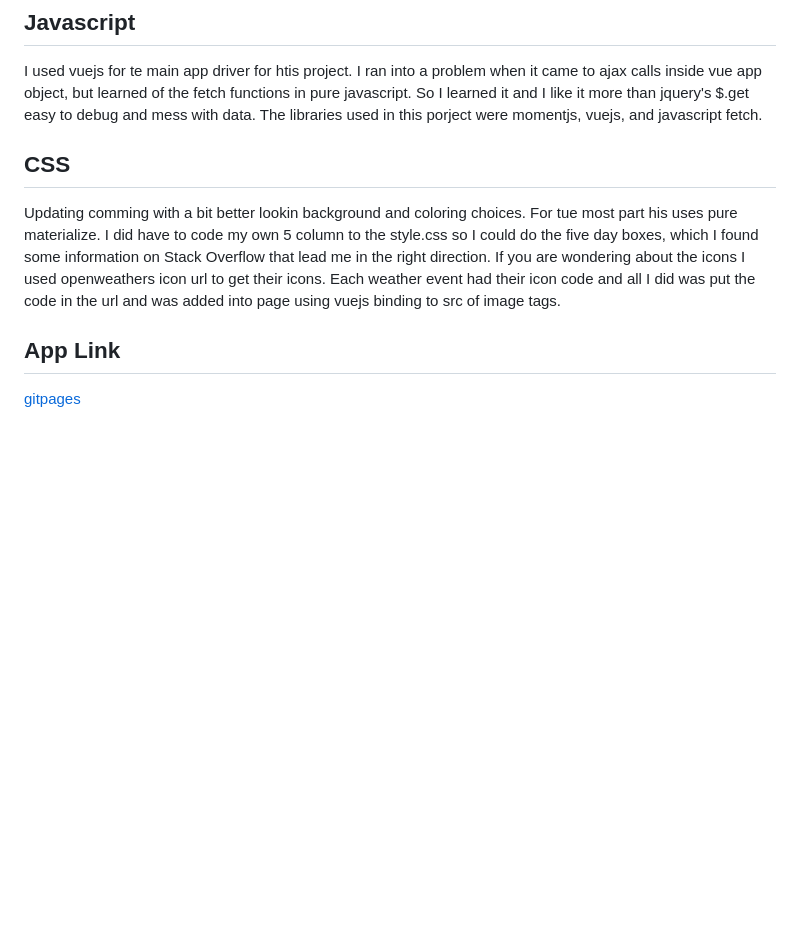
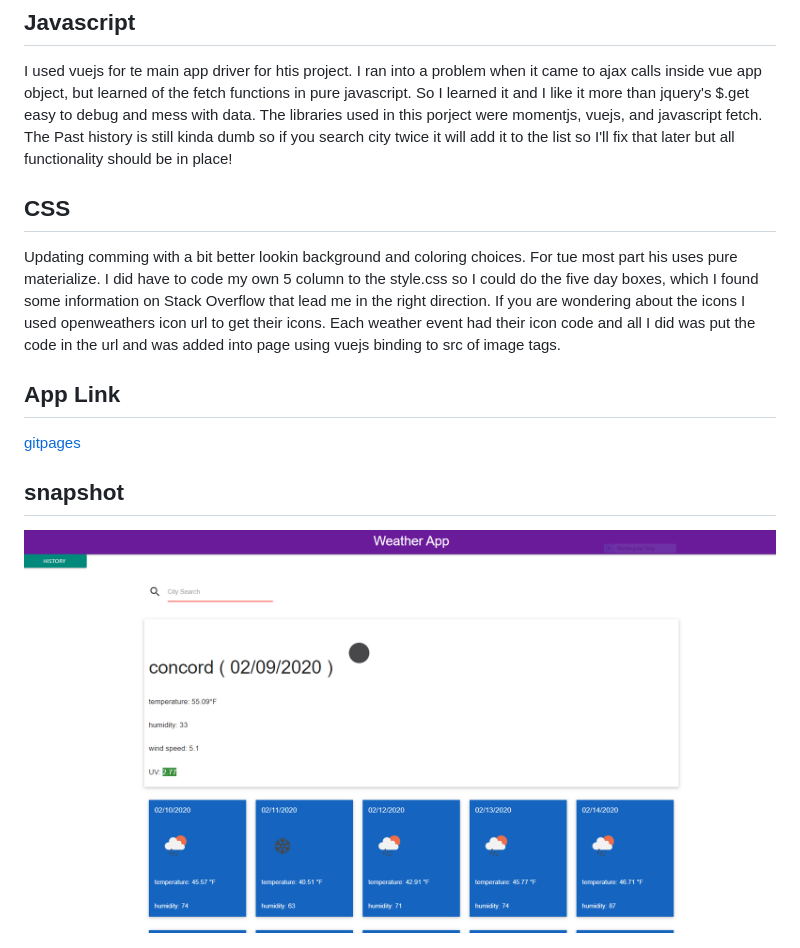
Before and after one commit to trav-xeno/weather-app, a Markdown page: README.md, the part around the change. Rendered like a GitHub page; pictures changed too: screen_shot.PNG (added); blank space fills up the shorter version.

```diff
--- a/README.md
+++ b/README.md
@@ -11,6 +11,7 @@ I used vuejs for te main app driver for htis project.
 I ran into a problem when it came to ajax calls inside vue app object, but learned of the fetch functions in pure javascript.
 So I learned it and I like it more than jquery's \$.get easy to debug and mess with data.
 The libraries used in this porject were momentjs, vuejs, and javascript fetch.
+The Past history is still kinda dumb so if you search city twice it will add it to the list so I'll fix that later but all functionality should be in place!
 
 ## CSS
 
@@ -21,3 +22,7 @@ If you are wondering about the icons I used openweathers icon url to get their i
 ## App Link
 
 [gitpages](https://trav-xeno.github.io/weather-app/)
+
+## snapshot
+
+<img src="screen_shot.PNG" alt="picture of app working on my machine">
```
Also changed, not shown: 1 other file.
